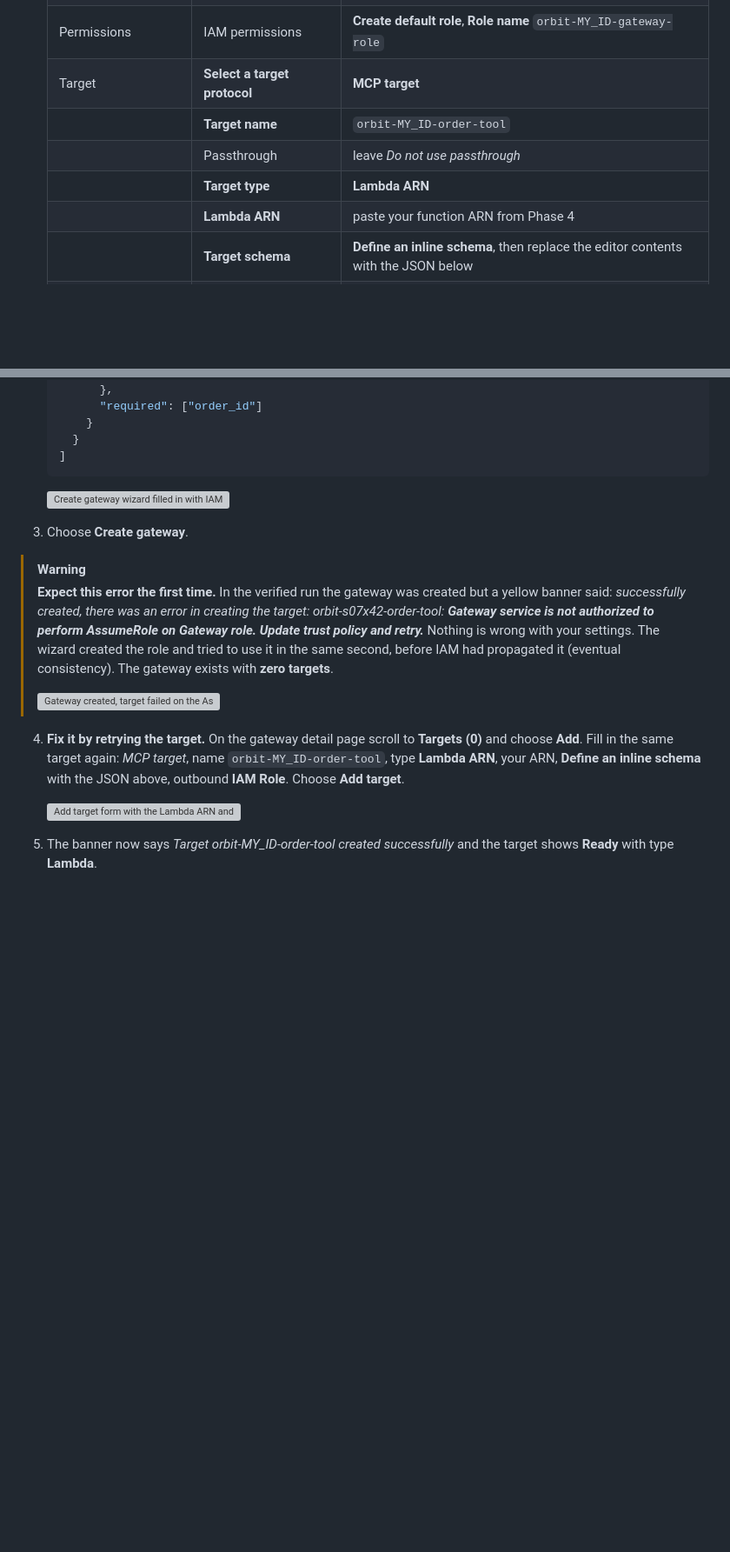
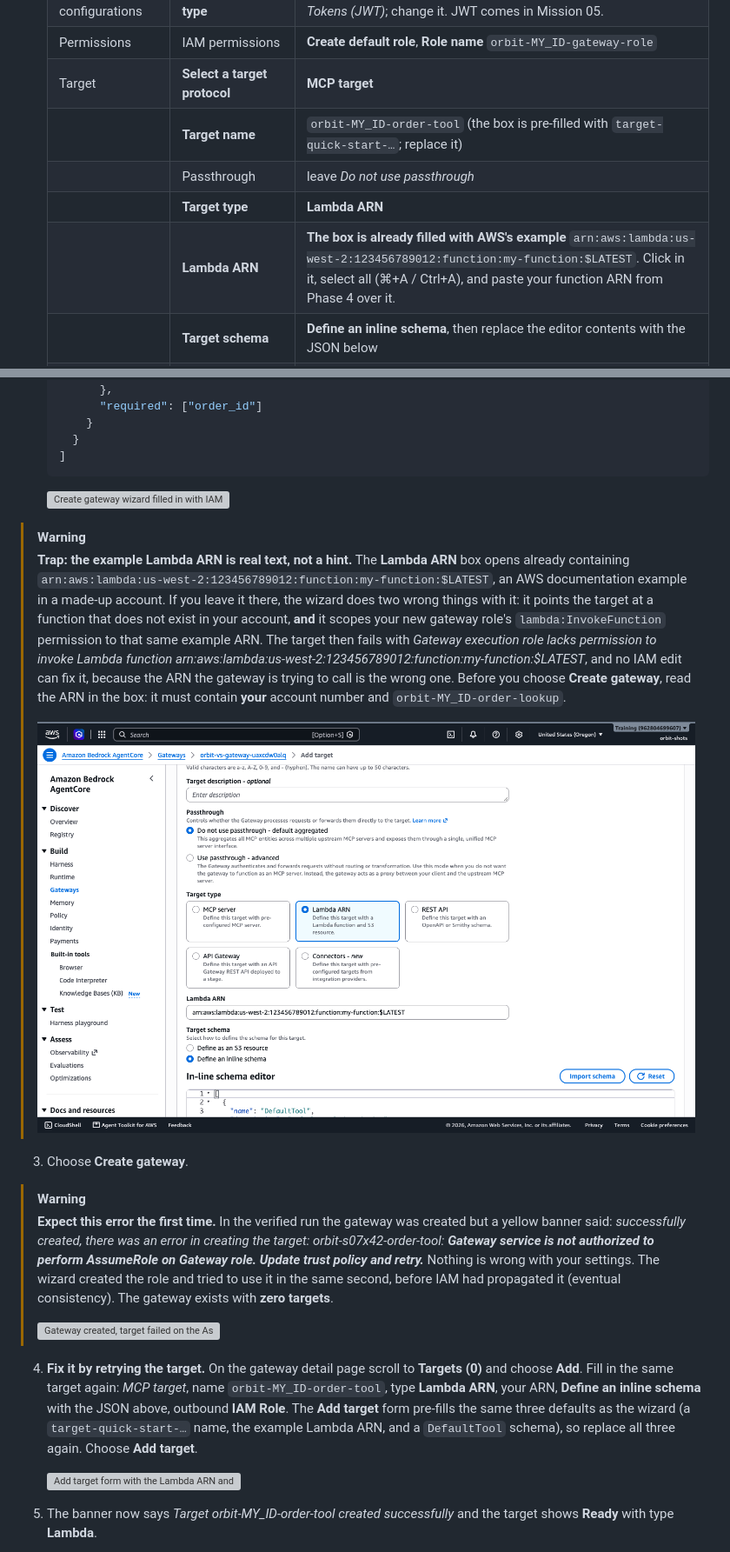
Before and after one commit to varoonsahgal/orbit-field-academy-student-labs, a Markdown page: 04-ORBIT-Launch-Control.md, 2 parts joined by grey strips. Shown at 87% size. Drawn GitHub-style; pictures changed too: images/m04-19a-gateway-target-prefilled-arn.png (added); blank space fills up the shorter version; grey boxes are pictures that could not be loaded.

Commit message:
Mission 04: document the pre-filled example Lambda ARN trap in the gateway target form

```diff
--- a/04-ORBIT-Launch-Control.md
+++ b/04-ORBIT-Launch-Control.md
@@ -279,10 +279,10 @@ def lambda_handler(event, context):
    | Inbound Auth configurations | **Inbound Auth type** | **Use IAM permissions**. The wizard defaults to *Use JSON Web Tokens (JWT)*; change it. JWT comes in Mission 05. |
    | Permissions | IAM permissions | **Create default role**, **Role name** `orbit-MY_ID-gateway-role` |
    | Target | **Select a target protocol** | **MCP target** |
-   | | **Target name** | `orbit-MY_ID-order-tool` |
+   | | **Target name** | `orbit-MY_ID-order-tool` (the box is pre-filled with `target-quick-start-…`; replace it) |
    | | Passthrough | leave *Do not use passthrough* |
    | | **Target type** | **Lambda ARN** |
-   | | **Lambda ARN** | paste your function ARN from Phase 4 |
+   | | **Lambda ARN** | **The box is already filled with AWS's example** `arn:aws:lambda:us-west-2:123456789012:function:my-function:$LATEST`. Click in it, select all (⌘+A / Ctrl+A), and paste your function ARN from Phase 4 over it. |
    | | **Target schema** | **Define an inline schema**, then replace the editor contents with the JSON below |
    | | Outbound Auth configurations | **IAM Role** |
 
@@ -307,6 +307,11 @@ def lambda_handler(event, context):
 
    ![Create gateway wizard filled in with IAM inbound auth and a Lambda target](images/m04-17-gateway-create-form.png)
 
+> [!WARNING]
+> **Trap: the example Lambda ARN is real text, not a hint.** The **Lambda ARN** box opens already containing `arn:aws:lambda:us-west-2:123456789012:function:my-function:$LATEST`, an AWS documentation example in a made-up account. If you leave it there, the wizard does two wrong things with it: it points the target at a function that does not exist in your account, **and** it scopes your new gateway role's `lambda:InvokeFunction` permission to that same example ARN. The target then fails with *Gateway execution role lacks permission to invoke Lambda function arn:aws:lambda:us-west-2:123456789012:function:my-function:$LATEST*, and no IAM edit can fix it, because the ARN the gateway is trying to call is the wrong one. Before you choose **Create gateway**, read the ARN in the box: it must contain **your** account number and `orbit-MY_ID-order-lookup`.
+>
+> ![Add target form opening with the example ARN pre-filled in the Lambda ARN box](images/m04-19a-gateway-target-prefilled-arn.png)
+
 3. Choose **Create gateway**.
 
 > [!WARNING]
@@ -314,7 +319,7 @@ def lambda_handler(event, context):
 >
 > ![Gateway created, target failed on the AssumeRole race](images/m04-18-gateway-created-target-error.png)
 
-4. **Fix it by retrying the target.** On the gateway detail page scroll to **Targets (0)** and choose **Add**. Fill in the same target again: *MCP target*, name `orbit-MY_ID-order-tool`, type **Lambda ARN**, your ARN, **Define an inline schema** with the JSON above, outbound **IAM Role**. Choose **Add target**.
+4. **Fix it by retrying the target.** On the gateway detail page scroll to **Targets (0)** and choose **Add**. Fill in the same target again: *MCP target*, name `orbit-MY_ID-order-tool`, type **Lambda ARN**, your ARN, **Define an inline schema** with the JSON above, outbound **IAM Role**. The **Add target** form pre-fills the same three defaults as the wizard (a `target-quick-start-…` name, the example Lambda ARN, and a `DefaultTool` schema), so replace all three again. Choose **Add target**.
 
    ![Add target form with the Lambda ARN and inline schema](images/m04-19-gateway-add-target.png)
 
```
Also changed, not shown: other parts of 04-ORBIT-Launch-Control.md (+3 -1 lines).
